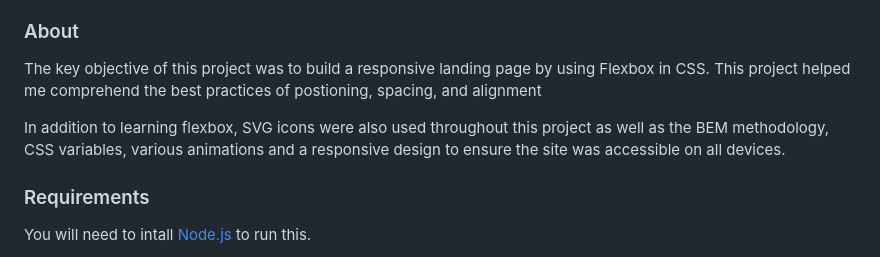
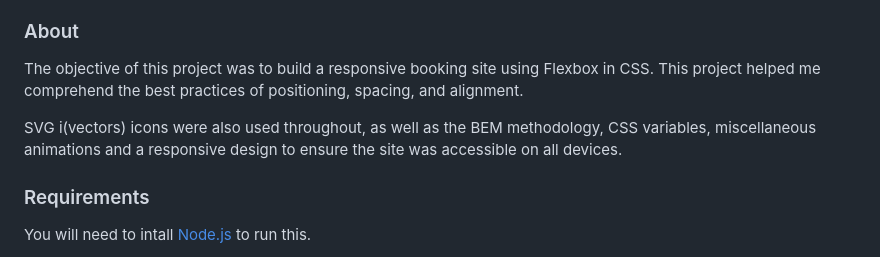
Before and after one commit to willh89/Trillo-Project, a Markdown page: README.md, the part around the change. Drawn GitHub-style.

```diff
--- a/README.md
+++ b/README.md
@@ -36,9 +36,9 @@
 
 ### About <a name = "about"></a>
 
-The key objective of this project was to build a responsive landing page by using Flexbox in CSS. This project helped me comprehend the best practices of postioning, spacing, and alignment
+The objective of this project was to build a responsive booking site using Flexbox in CSS. This project helped me comprehend the best practices of positioning, spacing, and alignment.
 
-In addition to learning flexbox, SVG icons were also used throughout this project as well as the BEM methodology, CSS variables, various animations and a responsive design to ensure the site was accessible on all devices.
+SVG i(vectors) icons were also used throughout, as well as the BEM methodology, CSS variables, miscellaneous animations and a responsive design to ensure the site was accessible on all devices.
 
 ### Requirements
 
```
